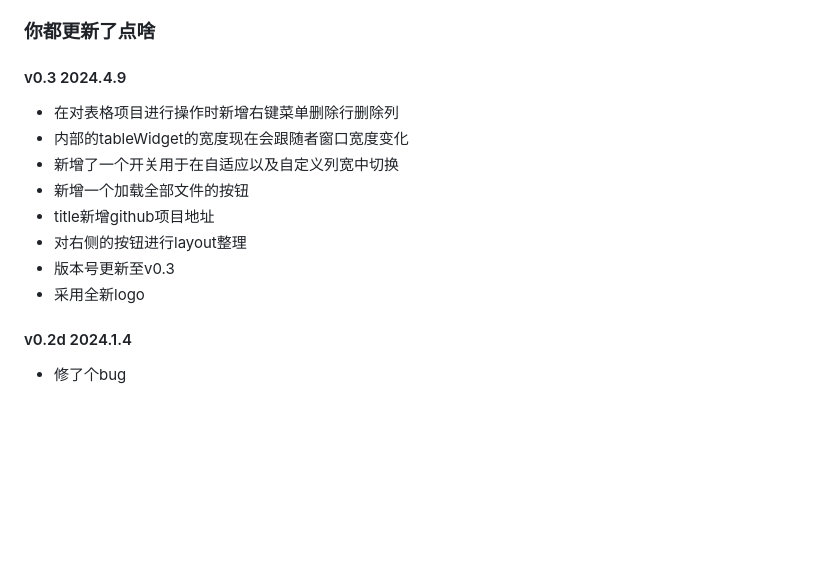
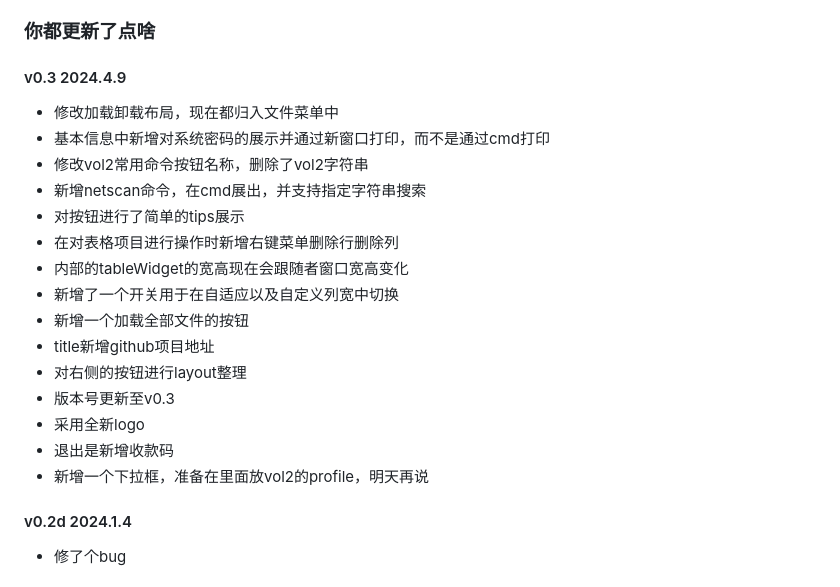
Before and after one commit to Tokeii0/LovelyMem, a Markdown page: README.md, the part around the change. GitHub-like rendering; blank space fills up the shorter version.

```diff
--- a/README.md
+++ b/README.md
@@ -49,14 +49,21 @@ https://github.com/ufrisk/MemProcFS/releases/tag/v5.8
 ` python main.py `
 ### 你都更新了点啥
 #### v0.3 2024.4.9
+  - 修改加载卸载布局，现在都归入文件菜单中
+  - 基本信息中新增对系统密码的展示并通过新窗口打印，而不是通过cmd打印
+  - 修改vol2常用命令按钮名称，删除了vol2字符串
+  - 新增netscan命令，在cmd展出，并支持指定字符串搜索
+  - 对按钮进行了简单的tips展示
   - 在对表格项目进行操作时新增右键菜单删除行删除列
-  - 内部的tableWidget的宽度现在会跟随者窗口宽度变化
+  - 内部的tableWidget的宽高现在会跟随者窗口宽高变化
   - 新增了一个开关用于在自适应以及自定义列宽中切换
   - 新增一个加载全部文件的按钮
   - title新增github项目地址
   - 对右侧的按钮进行layout整理
   - 版本号更新至v0.3
   - 采用全新logo
+  - 退出是新增收款码
+  - 新增一个下拉框，准备在里面放vol2的profile，明天再说
 #### v0.2d 2024.1.4
   - 修了个bug
 #### v0.2c 2024.1.2
```
